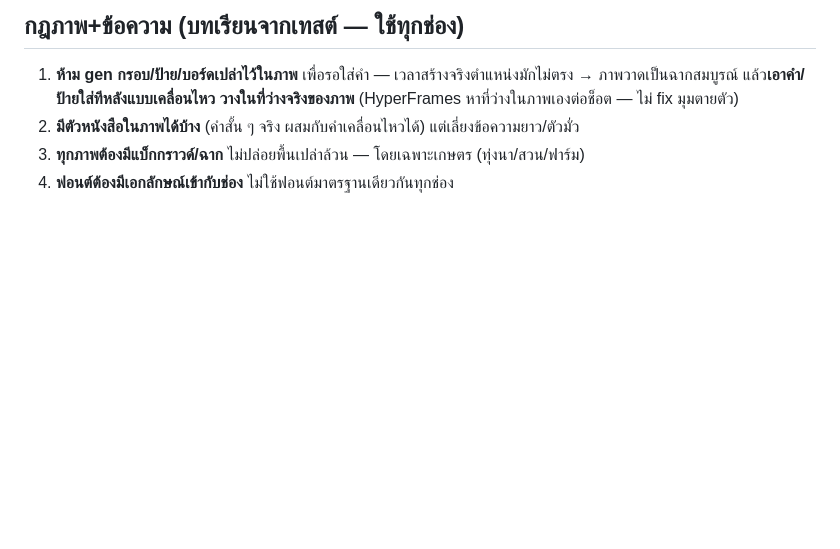
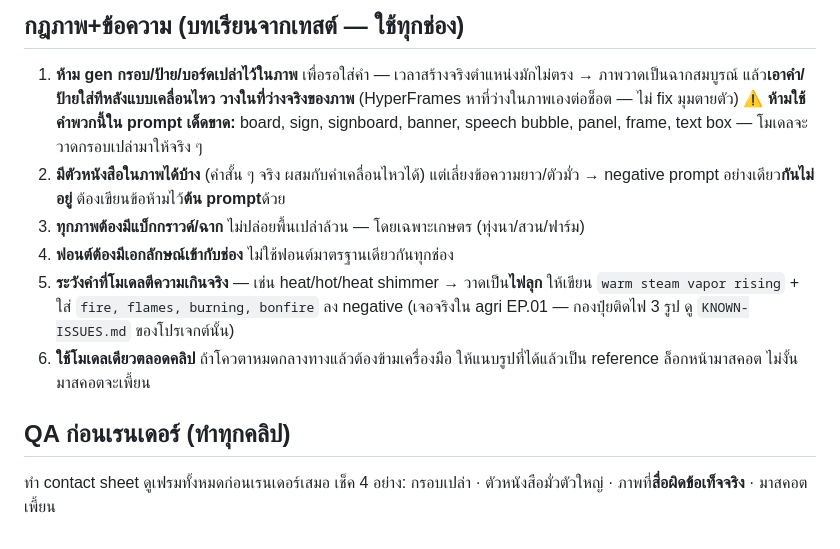
Before and after one commit to suthipongs10-a11y/claude-project1, a Markdown page: CHANNELS.md, the part around the change. GitHub-like rendering; blank space fills up the shorter version.

Commit message:
CHANNELS: record image-generation lessons from agri EP.01 QA
Adds the prompt-wording rules that would have prevented the defects found
in EP.01 (blank signboards from board/bubble wording, flames from heat
wording, garbled baked text) plus a pre-render contact-sheet QA step.

Co-Authored-By: Claude Opus 4.8 <noreply@anthropic.com>
Claude-Session: https://claude.ai/code/session_01F53V6QkZCNNJZbNx4EdcPo

```diff
--- a/CHANNELS.md
+++ b/CHANNELS.md
@@ -27,6 +27,18 @@ pipeline เดียวกันทุกช่อง (`tools/` + `bones-and-fi
 1. **ห้าม gen กรอบ/ป้าย/บอร์ดเปล่าไว้ในภาพ** เพื่อรอใส่คำ — เวลาสร้างจริงตำแหน่งมักไม่ตรง
    → ภาพวาดเป็นฉากสมบูรณ์ แล้ว**เอาคำ/ป้ายใส่ทีหลังแบบเคลื่อนไหว วางในที่ว่างจริงของภาพ**
    (HyperFrames หาที่ว่างในภาพเองต่อช็อต — ไม่ fix มุมตายตัว)
+   ⚠️ **ห้ามใช้คำพวกนี้ใน prompt เด็ดขาด:** board, sign, signboard, banner,
+   speech bubble, panel, frame, text box — โมเดลจะวาดกรอบเปล่ามาให้จริง ๆ
 2. **มีตัวหนังสือในภาพได้บ้าง** (คำสั้น ๆ จริง ผสมกับคำเคลื่อนไหวได้) แต่เลี่ยงข้อความยาว/ตัวมั่ว
+   → negative prompt อย่างเดียว**กันไม่อยู่** ต้องเขียนข้อห้ามไว้**ต้น prompt**ด้วย
 3. **ทุกภาพต้องมีแบ็กกราวด์/ฉาก** ไม่ปล่อยพื้นเปล่าล้วน — โดยเฉพาะเกษตร (ทุ่งนา/สวน/ฟาร์ม)
 4. **ฟอนต์ต้องมีเอกลักษณ์เข้ากับช่อง** ไม่ใช้ฟอนต์มาตรฐานเดียวกันทุกช่อง
+5. **ระวังคำที่โมเดลตีความเกินจริง** — เช่น heat/hot/heat shimmer → วาดเป็น**ไฟลุก**
+   ให้เขียน `warm steam vapor rising` + ใส่ `fire, flames, burning, bonfire` ลง negative
+   (เจอจริงใน agri EP.01 — กองปุ๋ยติดไฟ 3 รูป ดู `KNOWN-ISSUES.md` ของโปรเจกต์นั้น)
+6. **ใช้โมเดลเดียวตลอดคลิป** ถ้าโควตาหมดกลางทางแล้วต้องข้ามเครื่องมือ
+   ให้แนบรูปที่ได้แล้วเป็น reference ล็อกหน้ามาสคอต ไม่งั้นมาสคอตจะเพี้ยน
+
+## QA ก่อนเรนเดอร์ (ทำทุกคลิป)
+ทำ contact sheet ดูเฟรมทั้งหมดก่อนเรนเดอร์เสมอ เช็ค 4 อย่าง:
+กรอบเปล่า · ตัวหนังสือมั่วตัวใหญ่ · ภาพที่**สื่อผิดข้อเท็จจริง** · มาสคอตเพี้ยน
```
